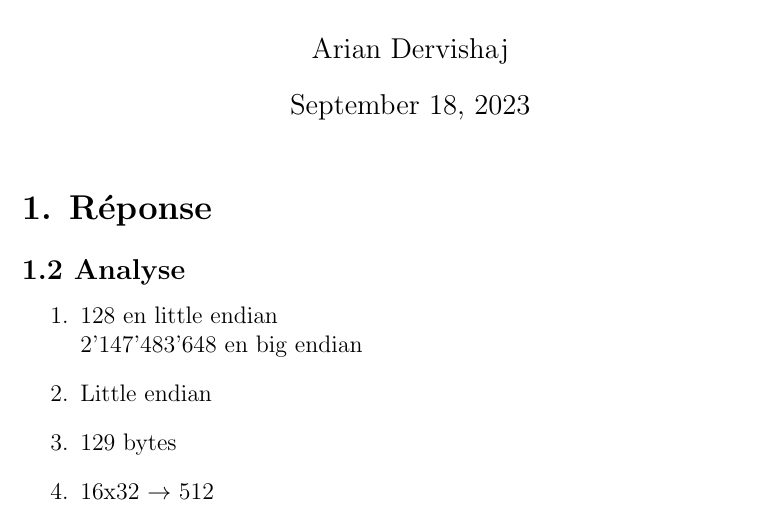
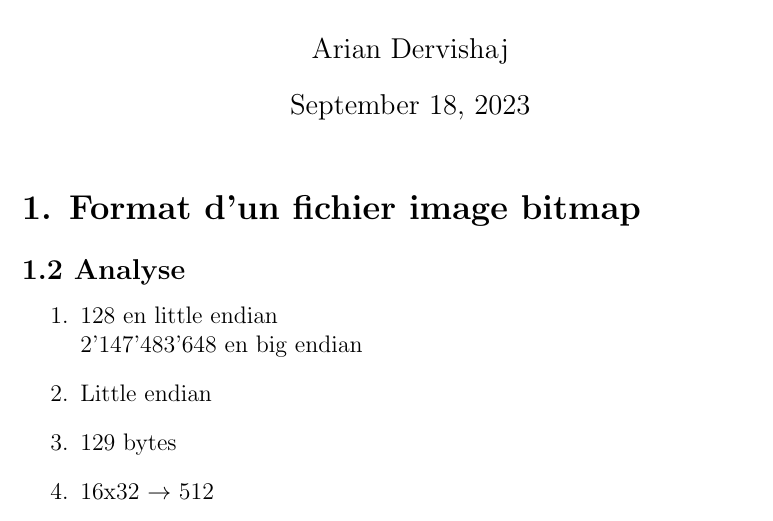
Before and after one commit to ArianDervishaj/HEPIA, a LaTeX document (Sys-Log/Labo/Labo_1/Labo_1.tex): part of page 1 of 2, cut so that both start at the same text. Compiled offline with pdfLaTeX.

Commit message:
Changement d'un sous titre

```diff
--- a/Sys-Log/Labo/Labo_1/Labo_1.tex
+++ b/Sys-Log/Labo/Labo_1/Labo_1.tex
@@ -9,7 +9,7 @@
 \begin{document}
 
 \maketitle
-\section*{1. Réponse}
+\section*{1. Format d'un fichier image bitmap}
 \subsection*{1.2 Analyse}
 \begin{enumerate}
     \item 128 en little endian\\
```
Also changed, not shown: Sys-Log/Labo/Labo_1/Labo_1.pdf.
